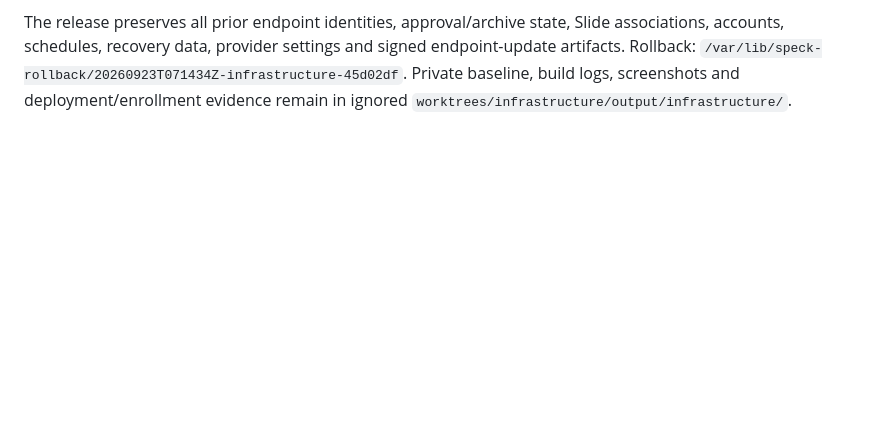
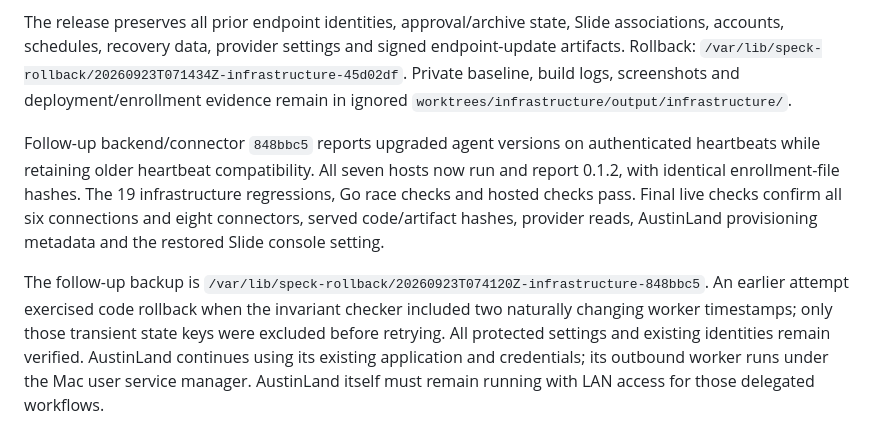
Before and after one commit to amcchord/speck, a Markdown page: WORKBOOK.md, the part around the change. Drawn GitHub-style; blank space fills up the shorter version.

```diff
--- a/WORKBOOK.md
+++ b/WORKBOOK.md
@@ -482,3 +482,19 @@ endpoint-update artifacts. Rollback:
 `/var/lib/speck-rollback/20260923T071434Z-infrastructure-45d02df`.
 Private baseline, build logs, screenshots and deployment/enrollment evidence remain
 in ignored `worktrees/infrastructure/output/infrastructure/`.
+
+Follow-up backend/connector `848bbc5` reports upgraded agent versions on authenticated
+heartbeats while retaining older heartbeat compatibility. All seven hosts now run
+and report 0.1.2, with identical enrollment-file hashes. The 19 infrastructure
+regressions, Go race checks and hosted checks pass. Final live checks confirm all
+six connections and eight connectors, served code/artifact hashes, provider reads,
+AustinLand provisioning metadata and the restored Slide console setting.
+
+The follow-up backup is
+`/var/lib/speck-rollback/20260923T074120Z-infrastructure-848bbc5`.
+An earlier attempt exercised code rollback when the invariant checker included
+two naturally changing worker timestamps; only those transient state keys were
+excluded before retrying. All protected settings and existing identities remain
+verified. AustinLand continues using its existing application and credentials;
+its outbound worker runs under the Mac user service manager. AustinLand itself
+must remain running with LAN access for those delegated workflows.
```
Also changed, not shown: docs/operations/infrastructure.md (+16 -0 lines), docs/progress/CURRENT.md (+3 -2 lines).
